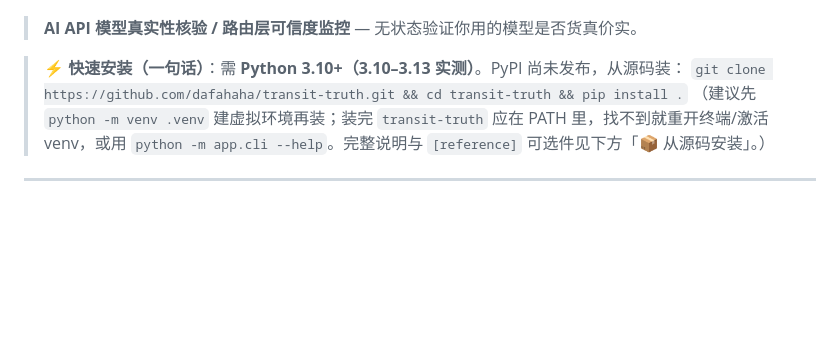
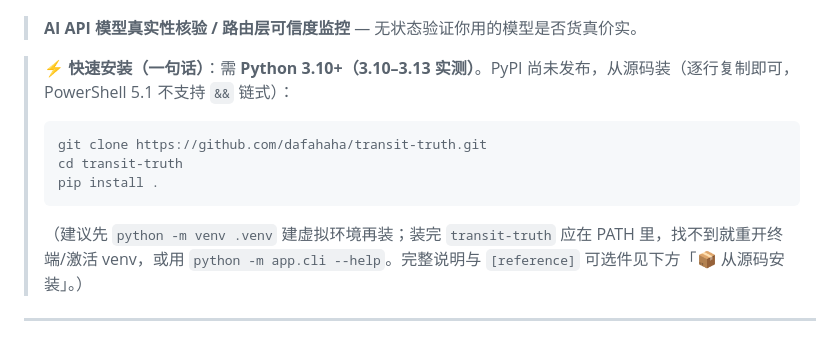
Before and after one commit to dafahaha/transit-truth, a Markdown page: README.md, the part around the change. Rendered like a GitHub page; blank space fills up the shorter version.

Commit message:
docs: quickstart install as line-by-line block (PS 5.1 has no &&)

````diff
--- a/README.md
+++ b/README.md
@@ -6,8 +6,12 @@
 
 > **AI API 模型真实性核验 / 路由层可信度监控** — 无状态验证你用的模型是否货真价实。
 
-> **⚡ 快速安装（一句话）**：需 **Python 3.10+（3.10–3.13 实测）**。PyPI 尚未发布，从源码装：
-> `git clone https://github.com/dafahaha/transit-truth.git && cd transit-truth && pip install .`
+> **⚡ 快速安装（一句话）**：需 **Python 3.10+（3.10–3.13 实测）**。PyPI 尚未发布，从源码装（逐行复制即可，PowerShell 5.1 不支持 `&&` 链式）：
+> ```
+> git clone https://github.com/dafahaha/transit-truth.git
+> cd transit-truth
+> pip install .
+> ```
 > （建议先 `python -m venv .venv` 建虚拟环境再装；装完 `transit-truth` 应在 PATH 里，找不到就重开终端/激活 venv，或用 `python -m app.cli --help`。完整说明与 `[reference]` 可选件见下方「📦 从源码安装」。）
 
 ---
````
